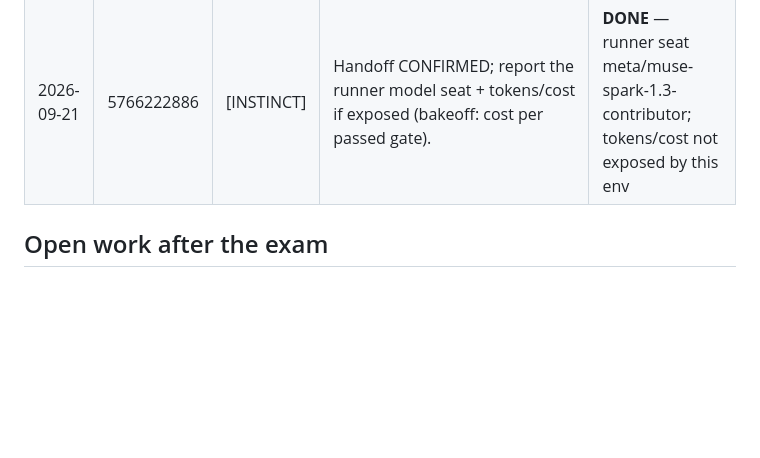
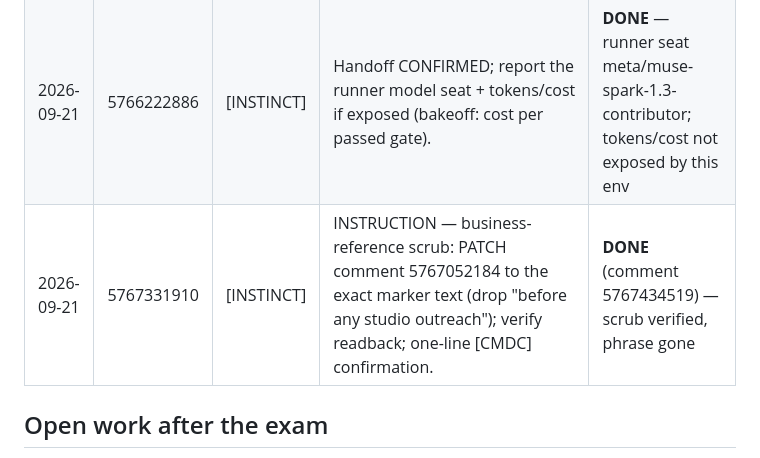
Before and after one commit to talyaak/gd-pipeline, a Markdown page: .commandcode/wire-ledger.md, the part around the change. Drawn GitHub-style; blank space fills up the shorter version.

Commit message:
docs(ledger): record scrub instruction completion
Co-authored-by: CommandCodeBot <noreply@commandcode.ai>

```diff
--- a/.commandcode/wire-ledger.md
+++ b/.commandcode/wire-ledger.md
@@ -21,6 +21,7 @@ All older instructions are CLOSED unless Instinct explicitly revives them by com
 | 2026-09-21 | 5767017517 | [INSTINCT] | INSTRUCTION #4 EXTENSION 2 — DeepSeek vision seat exam (un-parked): same 3 videos, SAME prompt/settings, seat deepseek/deepseek-v4-flash-vision-exp via GOAT credits (zero cash), output specs_deepseek/, seat+prompt recorded, spend estimate first. | **RESULT POSTED** (5767415172, commit 0aa149b) — 3 specs done. Awaiting Instinct gate |
 | 2026-09-21 | 5767052184 | [INSTINCT] | RULING — Tal waives the human 8/10 eye-test for all seats. Eval is Instinct's gates alone (structural + cross-run consistency + plausibility). Recorded risk: knowledge-based, not footage-based. The Game bar (Tal's out-loud pass on a playable) is unaffected. | **NOTED** (in result 5767415172) |
 | 2026-09-21 | 5766222886 | [INSTINCT] | Handoff CONFIRMED; report the runner model seat + tokens/cost if exposed (bakeoff: cost per passed gate). | **DONE** — runner seat meta/muse-spark-1.3-contributor; tokens/cost not exposed by this env |
+| 2026-09-21 | 5767331910 | [INSTINCT] | INSTRUCTION — business-reference scrub: PATCH comment 5767052184 to the exact marker text (drop "before any studio outreach"); verify readback; one-line [CMDC] confirmation. | **DONE** (comment 5767434519) — scrub verified, phrase gone |
 
 ## Open work after the exam
 
```
